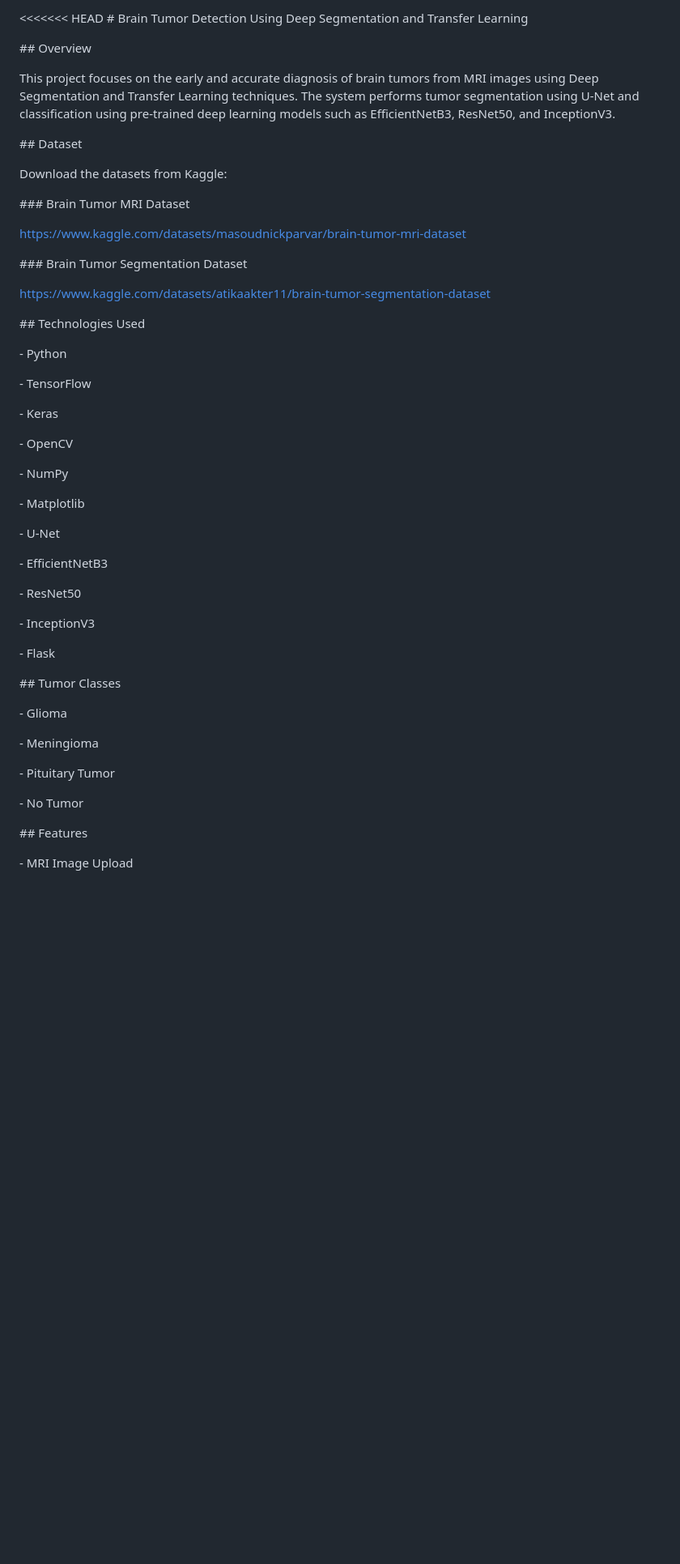
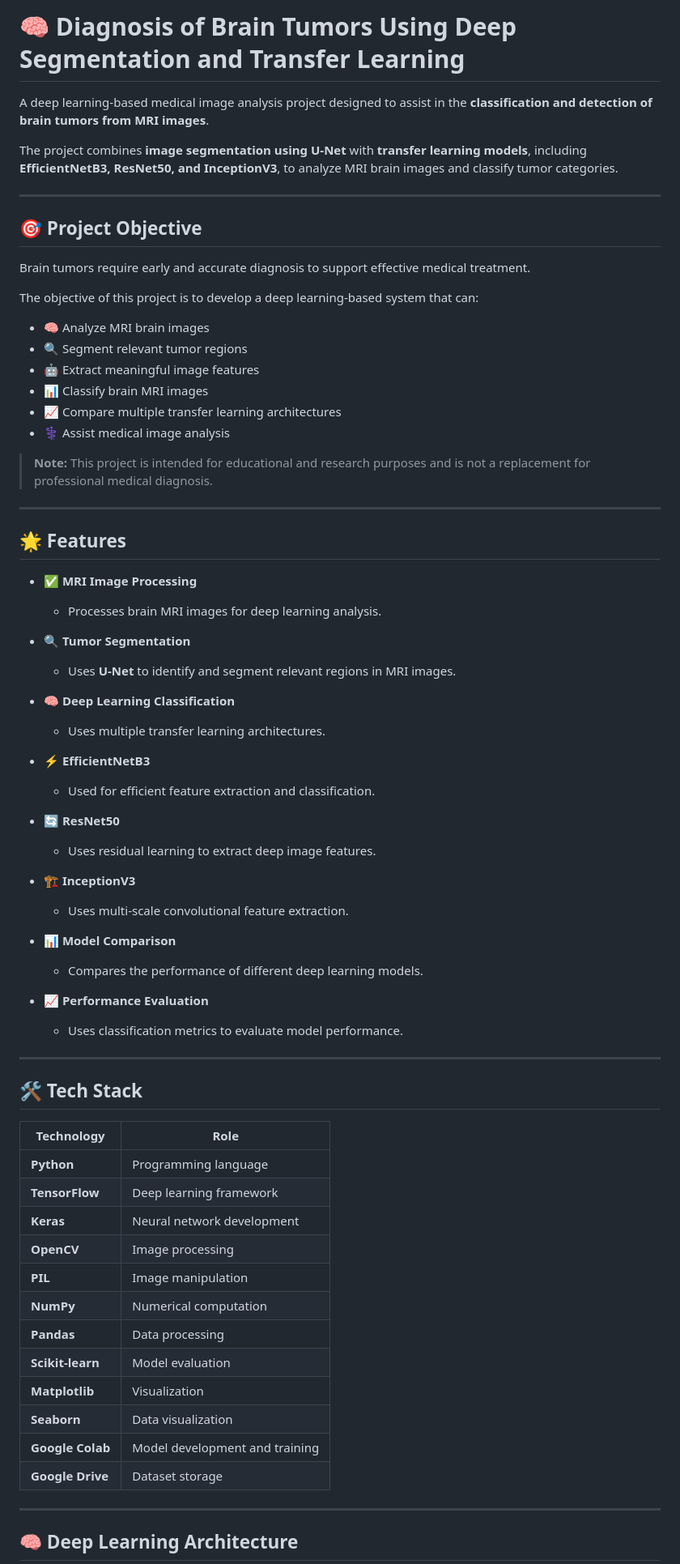
Before and after one commit to ShaikSabeya28/Brain-Tumor-Detection-Using-Transfer-Learning, a Markdown page: README.md, the part around one of its changes. Shown at 81% size. Drawn GitHub-style; blank space fills up the shorter version.

```diff
--- a/README.md
+++ b/README.md
@@ -1,79 +1,82 @@
-<<<<<<< HEAD
-\# Brain Tumor Detection Using Deep Segmentation and Transfer Learning
+# 🧠 Diagnosis of Brain Tumors Using Deep Segmentation and Transfer Learning
 
+A deep learning-based medical image analysis project designed to assist in the **classification and detection of brain tumors from MRI images**.
 
+The project combines **image segmentation using U-Net** with **transfer learning models**, including **EfficientNetB3, ResNet50, and InceptionV3**, to analyze MRI brain images and classify tumor categories.
 
-\## Overview
+---
 
-This project focuses on the early and accurate diagnosis of brain tumors from MRI images using Deep Segmentation and Transfer Learning techniques. The system performs tumor segmentation using U-Net and classification using pre-trained deep learning models such as EfficientNetB3, ResNet50, and InceptionV3.
+## 🎯 Project Objective
 
+Brain tumors require early and accurate diagnosis to support effective medical treatment.
 
+The objective of this project is to develop a deep learning-based system that can:
 
-\## Dataset
+* 🧠 Analyze MRI brain images
+* 🔍 Segment relevant tumor regions
+* 🤖 Extract meaningful image features
+* 📊 Classify brain MRI images
+* 📈 Compare multiple transfer learning architectures
+* ⚕️ Assist medical image analysis
 
+> **Note:** This project is intended for educational and research purposes and is not a replacement for professional medical diagnosis.
 
+---
 
-Download the datasets from Kaggle:
+## 🌟 Features
 
+* ✅ **MRI Image Processing**
 
+  * Processes brain MRI images for deep learning analysis.
 
-\### Brain Tumor MRI Dataset
+* 🔍 **Tumor Segmentation**
 
-https://www.kaggle.com/datasets/masoudnickparvar/brain-tumor-mri-dataset
+  * Uses **U-Net** to identify and segment relevant regions in MRI images.
 
+* 🧠 **Deep Learning Classification**
 
+  * Uses multiple transfer learning architectures.
 
-\### Brain Tumor Segmentation Dataset
+* ⚡ **EfficientNetB3**
 
-https://www.kaggle.com/datasets/atikaakter11/brain-tumor-segmentation-dataset
+  * Used for efficient feature extraction and classification.
 
+* 🔄 **ResNet50**
 
+  * Uses residual learning to extract deep image features.
 
-\## Technologies Used
+* 🏗️ **InceptionV3**
 
+  * Uses multi-scale convolutional feature extraction.
 
+* 📊 **Model Comparison**
 
-\- Python
+  * Compares the performance of different deep learning models.
 
-\- TensorFlow
+* 📈 **Performance Evaluation**
 
-\- Keras
+  * Uses classification metrics to evaluate model performance.
 
-\- OpenCV
+---
 
-\- NumPy
+## 🛠️ Tech Stack
 
-\- Matplotlib
+| Technology       | Role                           |
+| ---------------- | ------------------------------ |
+| **Python**       | Programming language           |
+| **TensorFlow**   | Deep learning framework        |
+| **Keras**        | Neural network development     |
+| **OpenCV**       | Image processing               |
+| **PIL**          | Image manipulation             |
+| **NumPy**        | Numerical computation          |
+| **Pandas**       | Data processing                |
+| **Scikit-learn** | Model evaluation               |
+| **Matplotlib**   | Visualization                  |
+| **Seaborn**      | Data visualization             |
+| **Google Colab** | Model development and training |
+| **Google Drive** | Dataset storage                |
 
-\- U-Net
+---
 
-\- EfficientNetB3
+## 🧠 Deep Learning Architecture
 
-\- ResNet50
-
-\- InceptionV3
-
-\- Flask
-
-
-
-\## Tumor Classes
-
-
-
-\- Glioma
-
-\- Meningioma
-
-\- Pituitary Tumor
-
-\- No Tumor
-
-
-
-\## Features
-
-
-
-\- MRI Image Upload
-
```
Also changed, not shown: other parts of README.md (+162 -169 lines).
